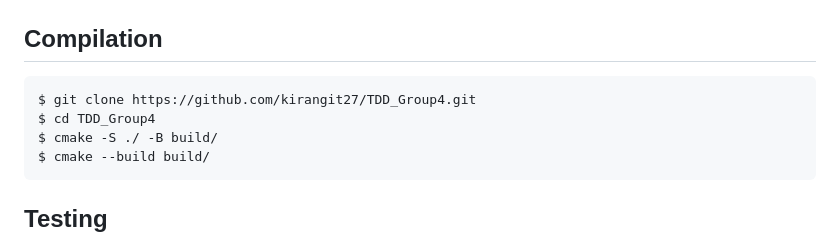
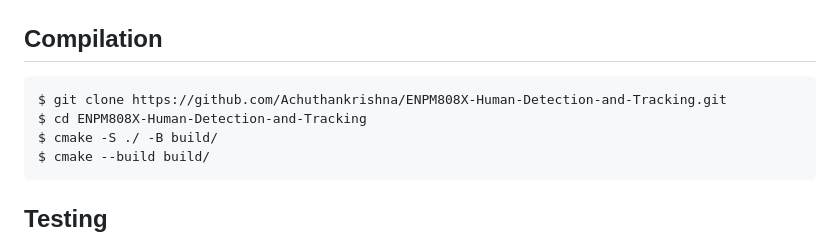
Before and after one commit to Achuthankrishna/ENPM808X-Human-Detection-and-Tracking, a Markdown page: README.md, the part around the change. Drawn GitHub-style.

Commit message:
Task 1.8 Updated README.md

````diff
--- a/README.md
+++ b/README.md
@@ -33,8 +33,8 @@ The "Human Tracker for Robots" project is a cutting-edge proposal presented to A
 
 ## Compilation
 ```
-$ git clone https://github.com/kirangit27/TDD_Group4.git
-$ cd TDD_Group4
+$ git clone https://github.com/Achuthankrishna/ENPM808X-Human-Detection-and-Tracking.git
+$ cd ENPM808X-Human-Detection-and-Tracking
 $ cmake -S ./ -B build/
 $ cmake --build build/
 ```
````
